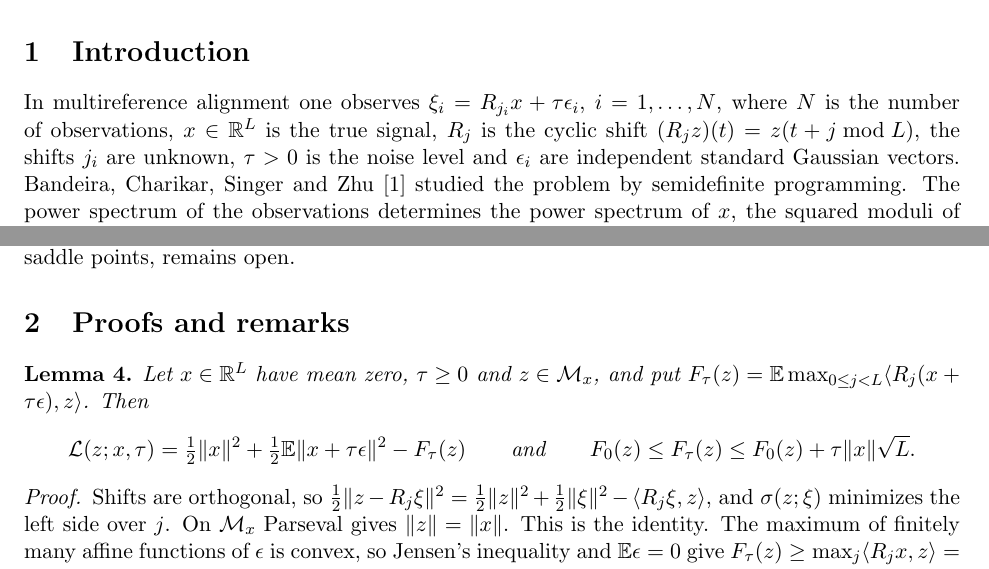
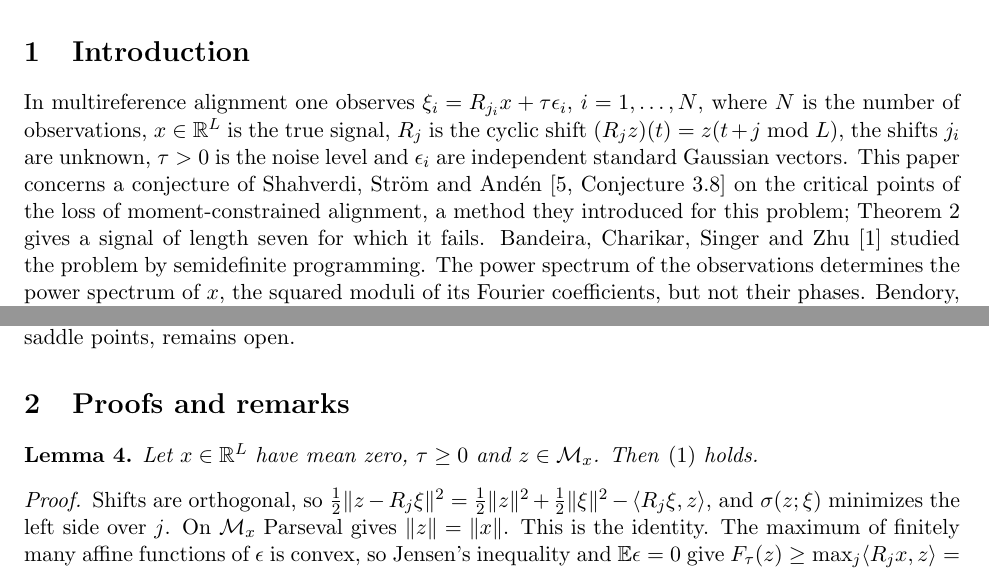
Before and after one commit to yspennstate/mra-phase-manifold-critical-points, a LaTeX paper (main.tex): two parts of pages 1 and 3 of 6, joined at a grey line, cut so that both start at the same text. Compiled offline with pdfLaTeX.

Commit message:
Name the conjecture in the first paragraph, define F_tau once [skip ci]
Co-Authored-By: Claude Opus 5.5 <noreply@anthropic.com>

```diff
--- a/main.tex
+++ b/main.tex
@@ -35,7 +35,7 @@ Multireference alignment recovers a signal from noisy, cyclically shifted copies
 
 \section{Introduction}
 
-In multireference alignment one observes $\xi_i=R_{j_i}x+\tau\epsilon_i$, $i=1,\dots,N$, where $N$ is the number of observations, $x\in\R^L$ is the true signal, $R_j$ is the cyclic shift $(R_jz)(t)=z(t+j\bmod L)$, the shifts $j_i$ are unknown, $\tau>0$ is the noise level and $\epsilon_i$ are independent standard Gaussian vectors. Bandeira, Charikar, Singer and Zhu~\cite{BCSZ14} studied the problem by semidefinite programming. The power spectrum of the observations determines the power spectrum of $x$, the squared moduli of its Fourier coefficients, but not their phases. Bendory, Boumal, Ma, Zhao and Singer~\cite{BBMZS18} recover the phases from the bispectrum. Perry, Weed, Bandeira, Rigollet and Singer~\cite{PWBRS19} show that for a generic signal the number of observations needed grows like $1/\mathrm{SNR}^3$ at low signal-to-noise ratio $\mathrm{SNR}$, against $1/\mathrm{SNR}$ at high $\mathrm{SNR}$. For the likelihood of the same model, Fan, Sun, Wang and Wu~\cite[Theorems~3.1 and~3.3]{FSWW23} show that when $x$ is not fixed by a nontrivial shift and the noise is small, every critical point other than the shifts of $x$ has a direction of negative curvature.
+In multireference alignment one observes $\xi_i=R_{j_i}x+\tau\epsilon_i$, $i=1,\dots,N$, where $N$ is the number of observations, $x\in\R^L$ is the true signal, $R_j$ is the cyclic shift $(R_jz)(t)=z(t+j\bmod L)$, the shifts $j_i$ are unknown, $\tau>0$ is the noise level and $\epsilon_i$ are independent standard Gaussian vectors. This paper concerns a conjecture of Shahverdi, Str\"om and And\'en~\cite[Conjecture~3.8]{SSA24} on the critical points of the loss of moment-constrained alignment, a method they introduced for this problem; Theorem~\ref{thm:main} gives a signal of length seven for which it fails. Bandeira, Charikar, Singer and Zhu~\cite{BCSZ14} studied the problem by semidefinite programming. The power spectrum of the observations determines the power spectrum of $x$, the squared moduli of its Fourier coefficients, but not their phases. Bendory, Boumal, Ma, Zhao and Singer~\cite{BBMZS18} recover the phases from the bispectrum. Perry, Weed, Bandeira, Rigollet and Singer~\cite{PWBRS19} show that for a generic signal the number of observations needed grows like $1/\mathrm{SNR}^3$ at low signal-to-noise ratio $\mathrm{SNR}$, against $1/\mathrm{SNR}$ at high $\mathrm{SNR}$. For the likelihood of the same model, Fan, Sun, Wang and Wu~\cite[Theorems~3.1 and~3.3]{FSWW23} show that when $x$ is not fixed by a nontrivial shift and the noise is small, every critical point other than the shifts of $x$ has a direction of negative curvature.
 
 Write $\widehat z(k)=\sum_{t=0}^{L-1}z(t)e^{-2\pi\mathrm{i}kt/L}$. For $x\in\R^L$ with mean zero, the \emph{phase manifold} of $x$ is
 \[
@@ -90,10 +90,7 @@ Whether $x$ is the global minimizer of the loss, and whether the sign flips othe
 \section{Proofs and remarks}\label{sec:proof}
 
 \begin{lemma}\label{lem:score}
-Let $x\in\R^L$ have mean zero, $\tau\ge0$ and $z\in\mathcal M_x$, and put $F_\tau(z)=\E\max_{0\le j<L}\langle R_j(x+\tau\epsilon),z\rangle$. Then
-\[
-\mathcal L(z;x,\tau)=\tfrac12\|x\|^2+\tfrac12\E\|x+\tau\epsilon\|^2-F_\tau(z)\qquad\text{and}\qquad F_0(z)\le F_\tau(z)\le F_0(z)+\tau\|x\|\sqrt L .
-\]
+Let $x\in\R^L$ have mean zero, $\tau\ge0$ and $z\in\mathcal M_x$. Then~\eqref{eq:sandwich} holds.
 \end{lemma}
 
 \begin{proof}
```
Also changed, not shown: README.md, main.pdf.
